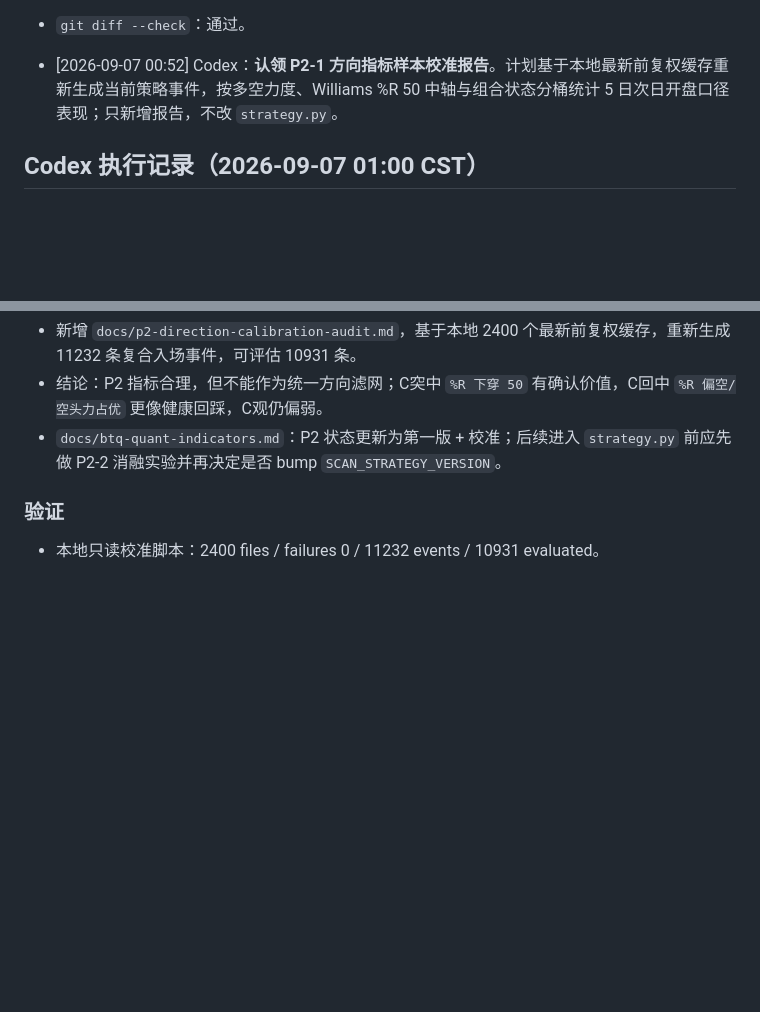
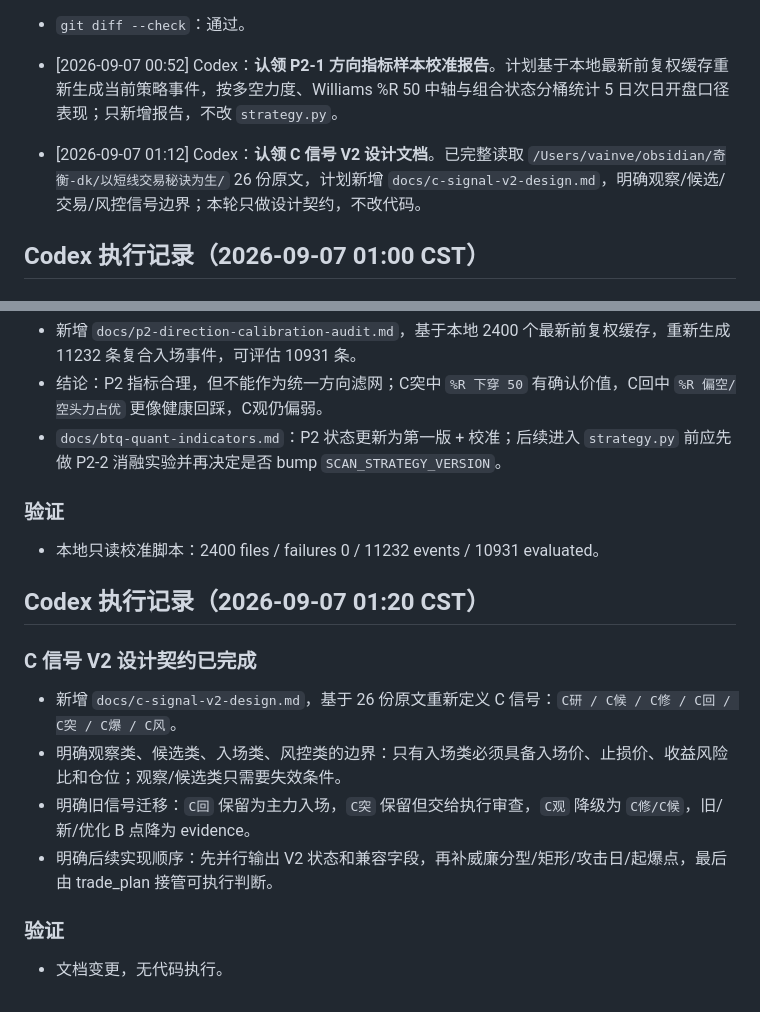
Before and after one commit to moyla-dva/stock, a Markdown page: AGENT_SYNC.md, 2 parts joined by grey strips. GitHub-like rendering; blank space fills up the shorter version.

Commit message:
Codex: 制定C信号V2设计契约

```diff
--- a/AGENT_SYNC.md
+++ b/AGENT_SYNC.md
@@ -279,6 +279,8 @@
 
 - [2026-09-07 00:52] Codex：**认领 P2-1 方向指标样本校准报告**。计划基于本地最新前复权缓存重新生成当前策略事件，按多空力度、Williams %R 50 中轴与组合状态分桶统计 5 日次日开盘口径表现；只新增报告，不改 `strategy.py`。
 
+- [2026-09-07 01:12] Codex：**认领 C 信号 V2 设计文档**。已完整读取 `/Users/vainve/obsidian/奇衡-dk/以短线交易秘诀为生/` 26 份原文，计划新增 `docs/c-signal-v2-design.md`，明确观察/候选/交易/风控信号边界；本轮只做设计契约，不改代码。
+
 ## Codex 执行记录（2026-09-07 01:00 CST）
 
 ### P2-1 方向指标样本校准已完成
@@ -290,3 +292,16 @@
 ### 验证
 
 - 本地只读校准脚本：2400 files / failures 0 / 11232 events / 10931 evaluated。
+
+## Codex 执行记录（2026-09-07 01:20 CST）
+
+### C 信号 V2 设计契约已完成
+
+- 新增 `docs/c-signal-v2-design.md`，基于 26 份原文重新定义 C 信号：`C研 / C候 / C修 / C回 / C突 / C爆 / C风`。
+- 明确观察类、候选类、入场类、风控类的边界：只有入场类必须具备入场价、止损价、收益风险比和仓位；观察/候选类只需要失效条件。
+- 明确旧信号迁移：`C回` 保留为主力入场，`C突` 保留但交给执行审查，`C观` 降级为 `C修/C候`，旧/新/优化 B 点降为 evidence。
+- 明确后续实现顺序：先并行输出 V2 状态和兼容字段，再补威廉分型/矩形/攻击日/起爆点，最后由 trade_plan 接管可执行判断。
+
+### 验证
+
+- 文档变更，无代码执行。
```
Also changed, not shown: docs/c-signal-v2-design.md (added, +350 -0 lines).
